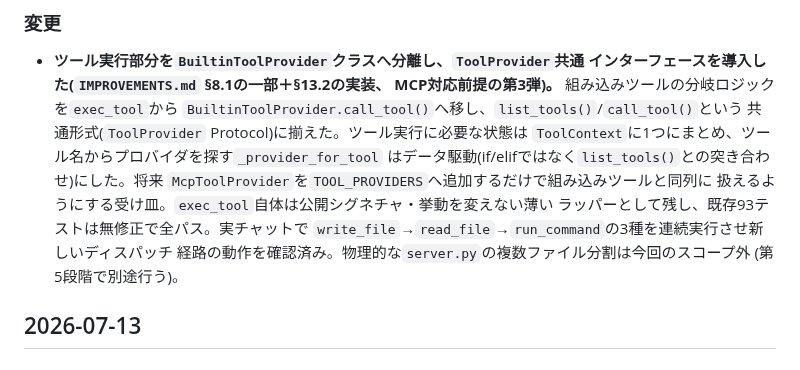
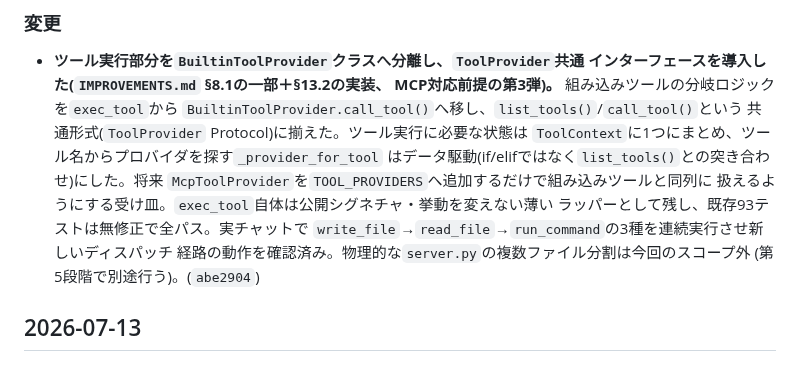
Before and after one commit to FuyukiYoneyama/localcoder, a Markdown page: CHANGELOG.md, the part around the change. GitHub-like rendering.

Commit message:
Record commit hash for the ToolProvider changelog entry

```diff
--- a/CHANGELOG.md
+++ b/CHANGELOG.md
@@ -61,7 +61,7 @@ LocalCoder の主な変更を時系列で記録する。形式は
   ラッパーとして残し、既存93テストは無修正で全パス。実チャットで
   `write_file`→`read_file`→`run_command`の3種を連続実行させ新しいディスパッチ
   経路の動作を確認済み。物理的な`server.py`の複数ファイル分割は今回のスコープ外
-  (第5段階で別途行う)。
+  (第5段階で別途行う)。(`abe2904`)
 
 ## 2026-07-13
 
```
